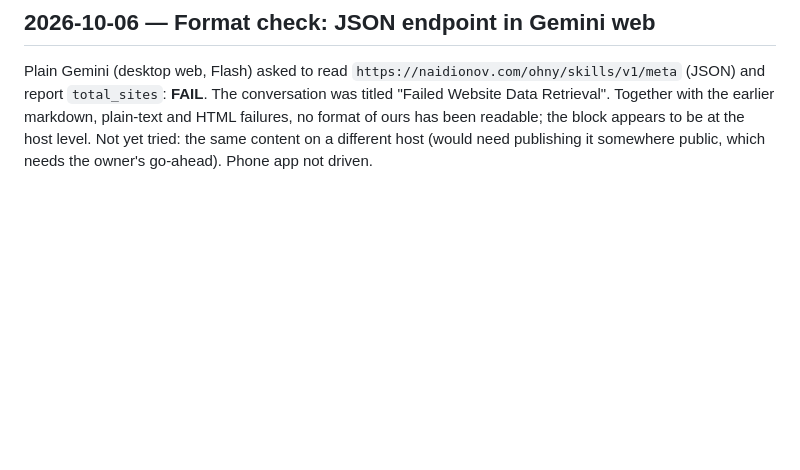
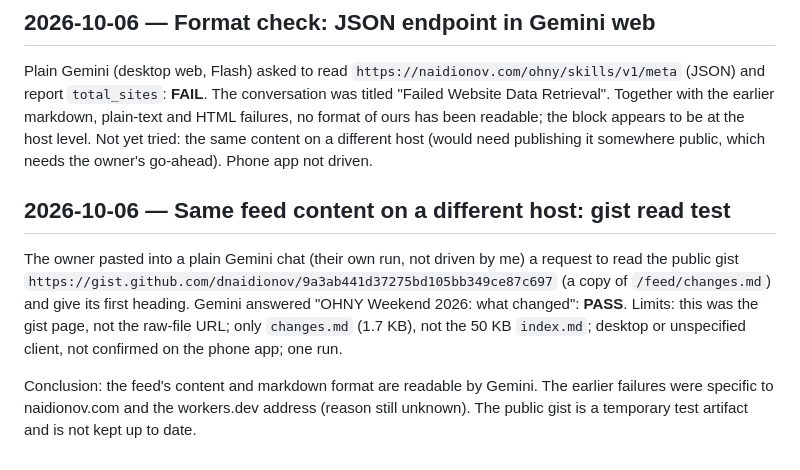
Before and after one commit to dnaidionov/OHNY-skills, a Markdown page: docs/test-results.md, the part around the change. Drawn GitHub-style; blank space fills up the shorter version.

Commit message:
Record gist read test: Gemini reads the feed content on another host

```diff
--- a/docs/test-results.md
+++ b/docs/test-results.md
@@ -145,3 +145,9 @@ Same setup as the earlier Gemini web run (desktop Chrome, Flash, Gem "Ask OHNY (
 ## 2026-10-06 — Format check: JSON endpoint in Gemini web
 
 Plain Gemini (desktop web, Flash) asked to read `https://naidionov.com/ohny/skills/v1/meta` (JSON) and report `total_sites`: **FAIL**. The conversation was titled "Failed Website Data Retrieval". Together with the earlier markdown, plain-text and HTML failures, no format of ours has been readable; the block appears to be at the host level. Not yet tried: the same content on a different host (would need publishing it somewhere public, which needs the owner's go-ahead). Phone app not driven.
+
+## 2026-10-06 — Same feed content on a different host: gist read test
+
+The owner pasted into a plain Gemini chat (their own run, not driven by me) a request to read the public gist `https://gist.github.com/dnaidionov/9a3ab441d37275bd105bb349ce87c697` (a copy of `/feed/changes.md`) and give its first heading. Gemini answered "OHNY Weekend 2026: what changed": **PASS**. Limits: this was the gist page, not the raw-file URL; only `changes.md` (1.7 KB), not the 50 KB `index.md`; desktop or unspecified client, not confirmed on the phone app; one run.
+
+Conclusion: the feed's content and markdown format are readable by Gemini. The earlier failures were specific to naidionov.com and the workers.dev address (reason still unknown). The public gist is a temporary test artifact and is not kept up to date.
```
